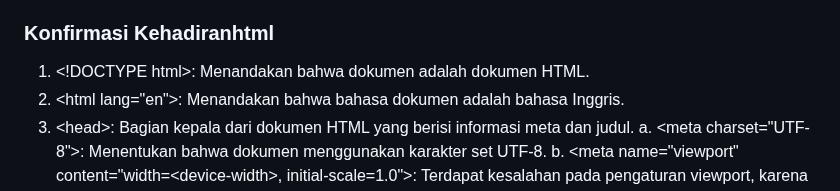
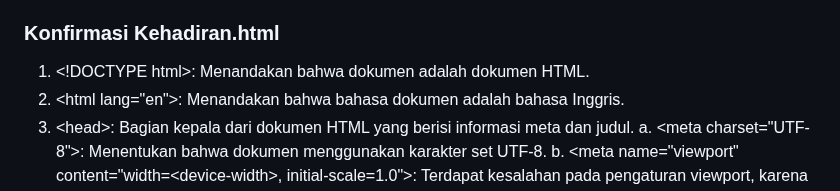
Before and after one commit to SeptianNurIkhsan/wedding.github.io, a Markdown page: README.md, the part around the change. Drawn GitHub-style.

```diff
--- a/README.md
+++ b/README.md
@@ -297,7 +297,7 @@ Non-functional requirements (NFRs) dalam konteks website undangan pernikahan mer
    c. &lt;label class="radio-label"&gt;&lt;input type="radio" name="kehadiran" value="tidak_hadir"&gt;Tidak Hadir&lt;/label&gt;: Opsi kedua untuk memilih ketidakhadiran, dengan nilai "tidak_hadir".
 10. &lt;button&gt; Kirim Sekarang &lt;/button&gt;: Tombol untuk mengirim formulir.
 
-<h3>Konfirmasi Kehadiranhtml</h3>
+<h3>Konfirmasi Kehadiran.html</h3>
 
 1. &lt;!DOCTYPE html&gt;: Menandakan bahwa dokumen adalah dokumen HTML.
 2. &lt;html lang="en"&gt;: Menandakan bahwa bahasa dokumen adalah bahasa Inggris.
```
